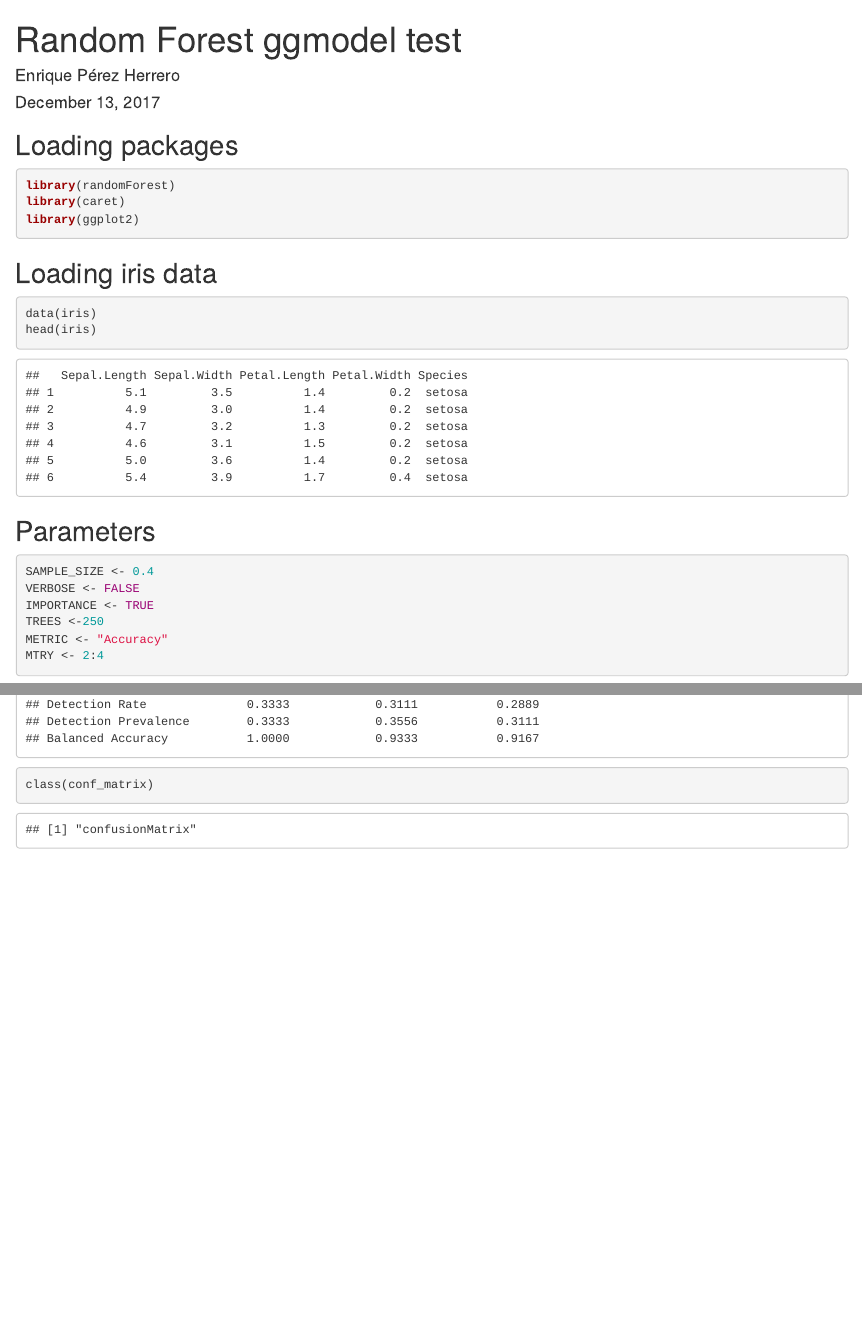
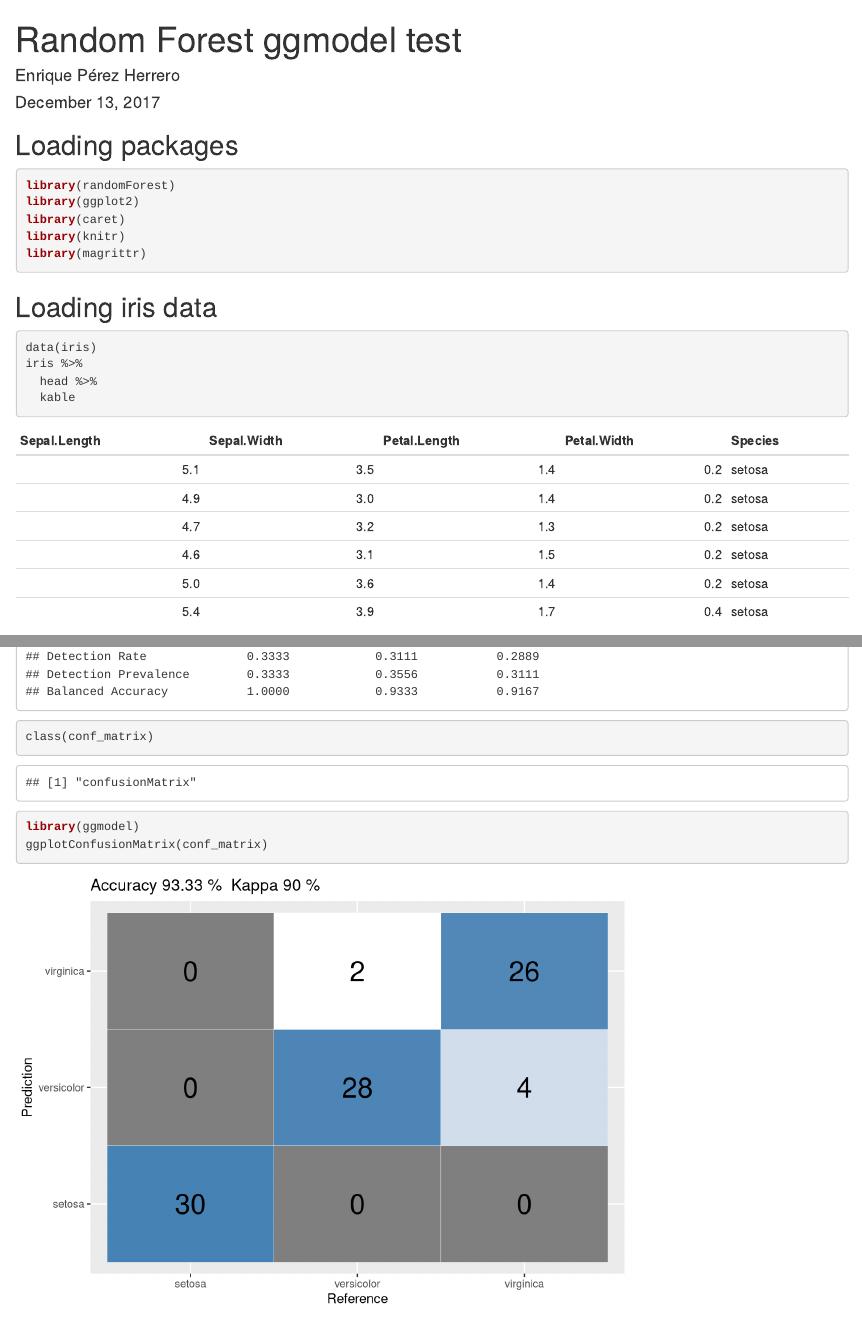
Before and after one commit to EnriquePH/ggmodel, an R Markdown document (draft/RF_test.Rmd): the page in a window 1100 px wide, from its top, and a second part further down, joined at a grey line. Rendered offline with R 4.5, knitr and Pandoc, with nearby package versions.

Commit message:
confusionMatrix class

````diff
--- a/draft/RF_test.Rmd
+++ b/draft/RF_test.Rmd
@@ -9,15 +9,19 @@ output: html_document
 
 ```{r, message=FALSE}
 library(randomForest)
+library(ggplot2)
 library(caret)
-library(ggplot2)
+library(knitr)
+library(magrittr)
 ```
 
 ## Loading iris data
 
 ```{r}
 data(iris)
-head(iris)
+iris %>%
+  head %>%
+  kable
 ```
 
 ## Parameters
@@ -118,3 +122,8 @@ conf_matrix
 ```{r}
 class(conf_matrix)
 ```
+
+```{r}
+library(ggmodel)
+ggplotConfusionMatrix(conf_matrix)
+```
````
Also changed, not shown: R/ggplotConfusionMatrix.R (+2 -8 lines), README.Rmd (+1 -1 lines), draft/conf_matrix.R (+4 -1 lines), README.md, draft/RF_test.html, 2 other files.
